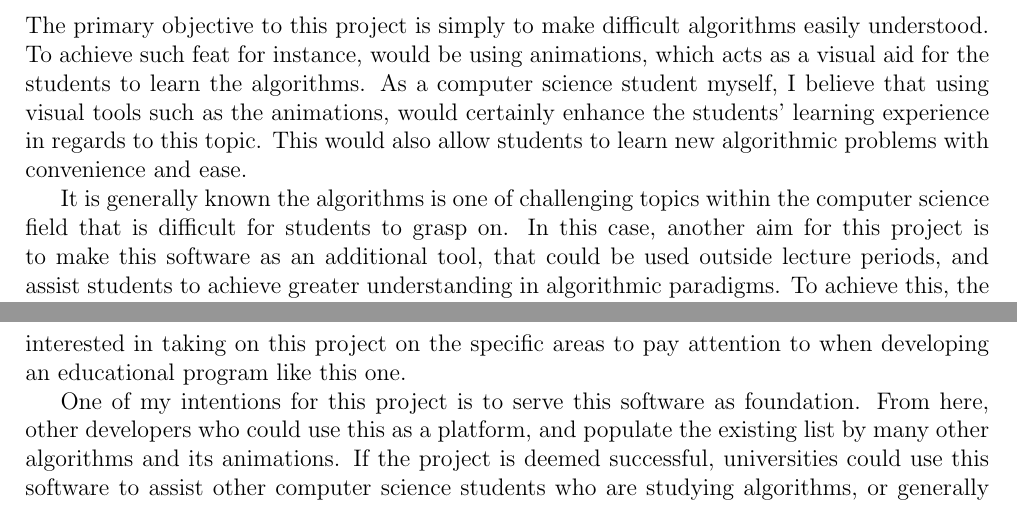
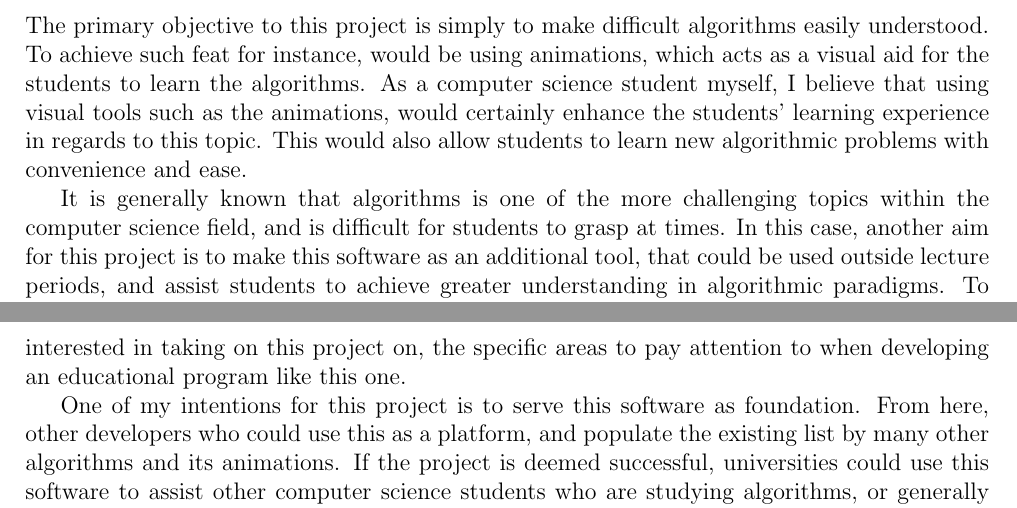
Before and after one commit to aishahsenin/SprixAlgo, a LaTeX thesis (Reports/Design/design_aishahsenin.tex, which reads Reports/Design/overview.tex): two parts of pages 3 and 4 of 39, joined at a grey line, cut so that both start at the same text. Compiled offline with pdfLaTeX.

Commit message:
Update overview.tex

```diff
--- a/Reports/Design/overview.tex
+++ b/Reports/Design/overview.tex
@@ -10,12 +10,12 @@ The primary purpose of this project is to develop a software that displays anima
 The primary objective to this project is simply to make difficult algorithms easily understood. To achieve such feat for instance, would be using animations, which acts as a visual aid for the students to learn the algorithms. As a computer science student myself, I believe that using visual tools such as the animations, would certainly enhance the students' learning experience in regards to this topic. This would also allow students to learn new algorithmic problems with convenience and ease.
 
 % aim 1 - achieve greater understanding about algorithms
-It is generally known the algorithms is one of challenging topics within the computer science field that is difficult for students to grasp on. In this case, another aim for this project is to make this software as an additional tool, that could be used outside lecture periods, and assist students to achieve greater understanding in algorithmic paradigms. To achieve this, the program is to provide a comprehensive animated explanation of the algorithms in a step by step basis.
+It is generally known that algorithms is one of the more challenging topics within the computer science field, and is difficult for students to grasp at times. In this case, another aim for this project is to make this software as an additional tool, that could be used outside lecture periods, and assist students to achieve greater understanding in algorithmic paradigms. To achieve this, the program is to provide a comprehensive animated explanation of the algorithms in a step by step basis.
 %By doing this, it would allow the students to conduct further speculation on how those algorithms work step by step, by breaking it down into smaller parts.
 This strategy of scrutinizing the algorithm allows the users to speculate the complicated algorithms in its granulated state, on how it works in each step, and then making a connection between the sequence of steps that makes the algorithm work as a whole.
 
 % aim 2 - allow to be the platform to work from for further iterations
-Another aim for this project, is to provide the basic idea of how an educational program is suppose to look and work like in order to successfully assist the students. As a computer science student myself, I understand what are the specific difficulties when it comes to learning algorithms, and using them to address every difficulty I had when learning algorithms for the first time. Hopefully, once this project is completed, it will show the other developers who are interested in taking on this project on the specific areas to pay attention to when developing an educational program like this one.
+Another aim for this project, is to provide the basic idea of how an educational program is suppose to look and work like in order to successfully assist the students. As a computer science student myself, I understand what are the specific difficulties when it comes to learning algorithms, and using them to address every difficulty I had when learning algorithms for the first time. Hopefully, once this project is completed, it will show the other developers who are interested in taking on this project on, the specific areas to pay attention to when developing an educational program like this one.
 
 One of my intentions for this project is to serve this software as foundation. From here, other developers who could use this as a platform, and populate the existing list by many other algorithms and its animations. If the project is deemed successful, universities could use this software to assist other computer science students who are studying algorithms, or generally facing difficulty understanding the concept of them.
 
```
